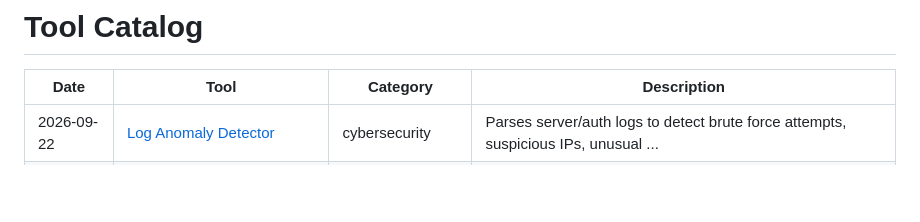
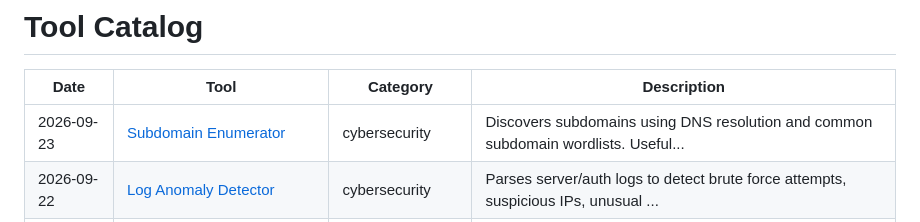
Before and after one commit to Vikrant892/security-toolkit, a Markdown page: CATALOG.md, the part around the change. Drawn GitHub-style; blank space fills up the shorter version.

```diff
--- a/CATALOG.md
+++ b/CATALOG.md
@@ -2,6 +2,7 @@
 
 | Date | Tool | Category | Description |
 |------|------|----------|-------------|
+| 2026-09-23 | [Subdomain Enumerator](tools/cybersecurity/subdomain_enumerator) | cybersecurity | Discovers subdomains using DNS resolution and common subdomain wordlists. Useful... |
 | 2026-09-22 | [Log Anomaly Detector](tools/cybersecurity/log_anomaly_detector) | cybersecurity | Parses server/auth logs to detect brute force attempts, suspicious IPs, unusual ... |
 | 2026-09-21 | [Hash Type Identifier & Cracker](tools/cybersecurity/hash_identifier) | cybersecurity | Identifies hash types (MD5, SHA1, SHA256, bcrypt, etc.) by pattern matching and ... |
 | 2026-09-20 | [Password Strength Analyzer](tools/cybersecurity/password_strength_analyzer) | cybersecurity | Analyzes password strength using entropy calculation, common pattern detection, ... |
```
Also changed, not shown: logs/2026-09.md (+1 -0 lines), 1 other file.
